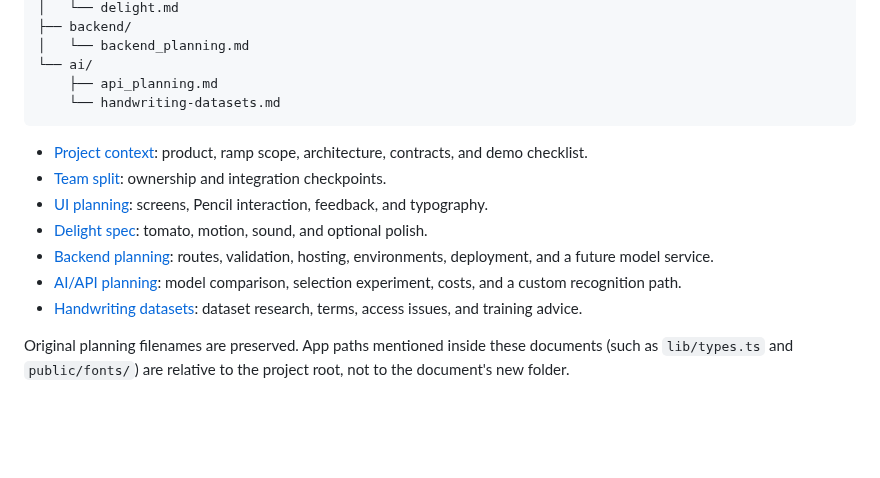
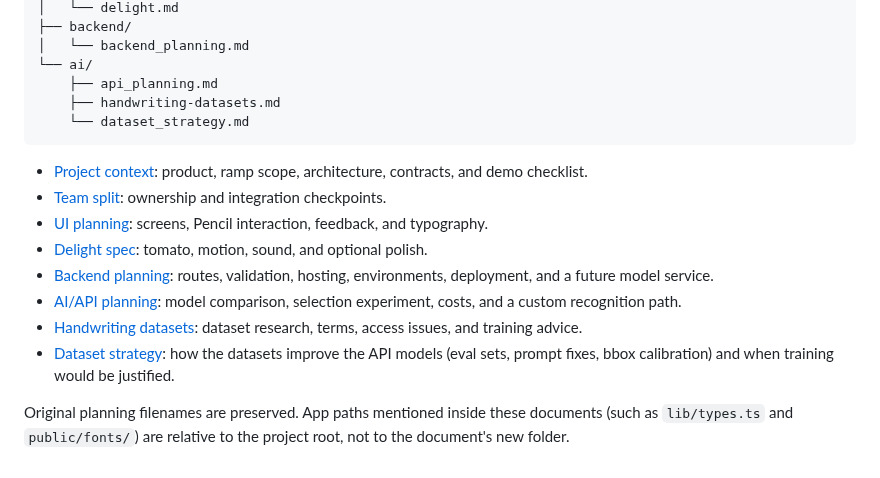
Before and after one commit to OmAB-05/tamatar_dubhacks, a Markdown page: planning/README.md, the part around the change. GitHub-like rendering; blank space fills up the shorter version.

````diff
--- a/planning/README.md
+++ b/planning/README.md
@@ -16,7 +16,8 @@ planning/
 │   └── backend_planning.md
 └── ai/
     ├── api_planning.md
-    └── handwriting-datasets.md
+    ├── handwriting-datasets.md
+    └── dataset_strategy.md
 ```
 
 - [Project context](product/context.md): product, ramp scope, architecture, contracts, and demo checklist.
@@ -26,5 +27,6 @@ planning/
 - [Backend planning](backend/backend_planning.md): routes, validation, hosting, environments, deployment, and a future model service.
 - [AI/API planning](ai/api_planning.md): model comparison, selection experiment, costs, and a custom recognition path.
 - [Handwriting datasets](ai/handwriting-datasets.md): dataset research, terms, access issues, and training advice.
+- [Dataset strategy](ai/dataset_strategy.md): how the datasets improve the API models (eval sets, prompt fixes, bbox calibration) and when training would be justified.
 
 Original planning filenames are preserved. App paths mentioned inside these documents (such as `lib/types.ts` and `public/fonts/`) are relative to the project root, not to the document's new folder.
````
Also changed, not shown: planning/ai/dataset_strategy.md (added, +105 -0 lines), docs/images/artifact-home.png (added), docs/images/artifact-writing-tour.png (added).
